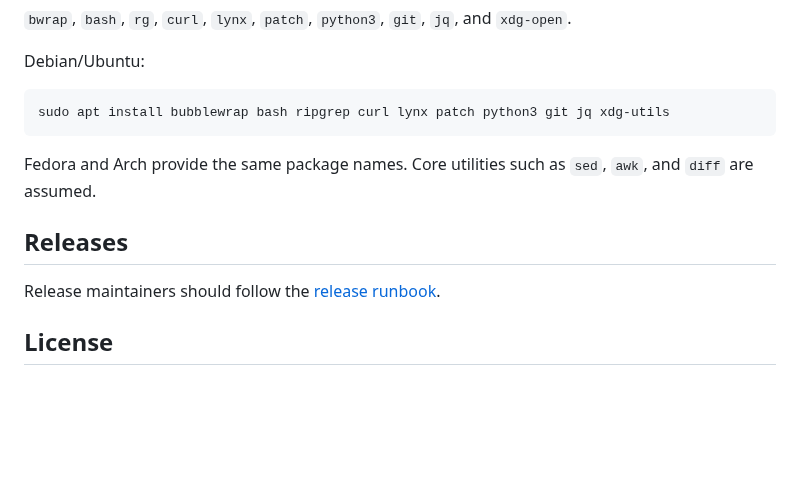
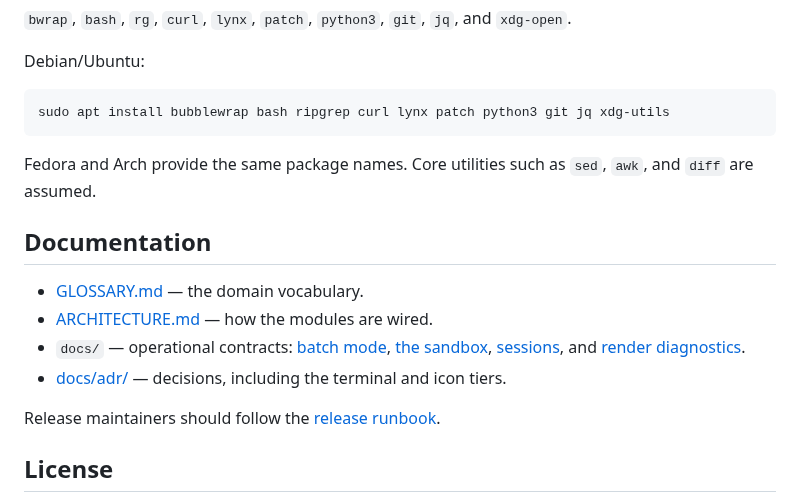
Before and after one commit to glemsom/eitri, a Markdown page: README.md, the part around one of its changes. Rendered like a GitHub page; blank space fills up the shorter version.

````diff
--- a/README.md
+++ b/README.md
@@ -111,9 +169,17 @@ Debian/Ubuntu:
 sudo apt install bubblewrap bash ripgrep curl lynx patch python3 git jq xdg-utils
 ```
 
-Fedora and Arch provide the same package names. Core utilities such as `sed`, `awk`, and `diff` are assumed.
+Fedora and Arch provide the same package names. Core utilities such as `sed`,
+`awk`, and `diff` are assumed.
 
-## Releases
+## Documentation
+
+- [GLOSSARY.md](GLOSSARY.md) — the domain vocabulary.
+- [ARCHITECTURE.md](ARCHITECTURE.md) — how the modules are wired.
+- `docs/` — operational contracts: [batch mode](docs/batch-mode.md),
+  [the sandbox](docs/sandbox.md), [sessions](docs/sessions.md), and
+  [render diagnostics](docs/render-diagnostics.md).
+- [docs/adr/](docs/adr/) — decisions, including the terminal and icon tiers.
 
 Release maintainers should follow the [release runbook](docs/releases.md).
 
````
Also changed, not shown: other parts of README.md (+75 -17 lines), docs/images/tui-idle.png (added), docs/images/tui-session.png (added).
